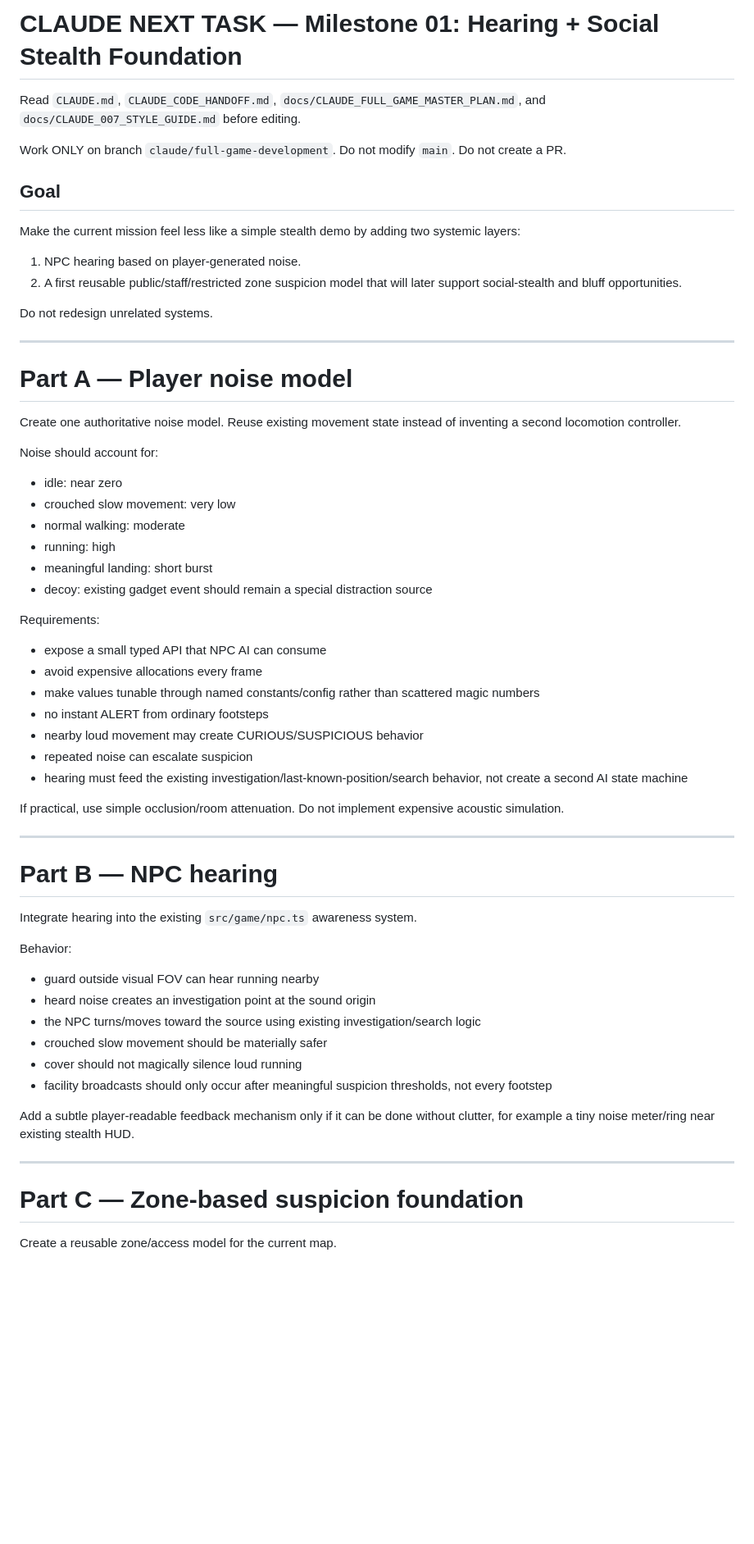
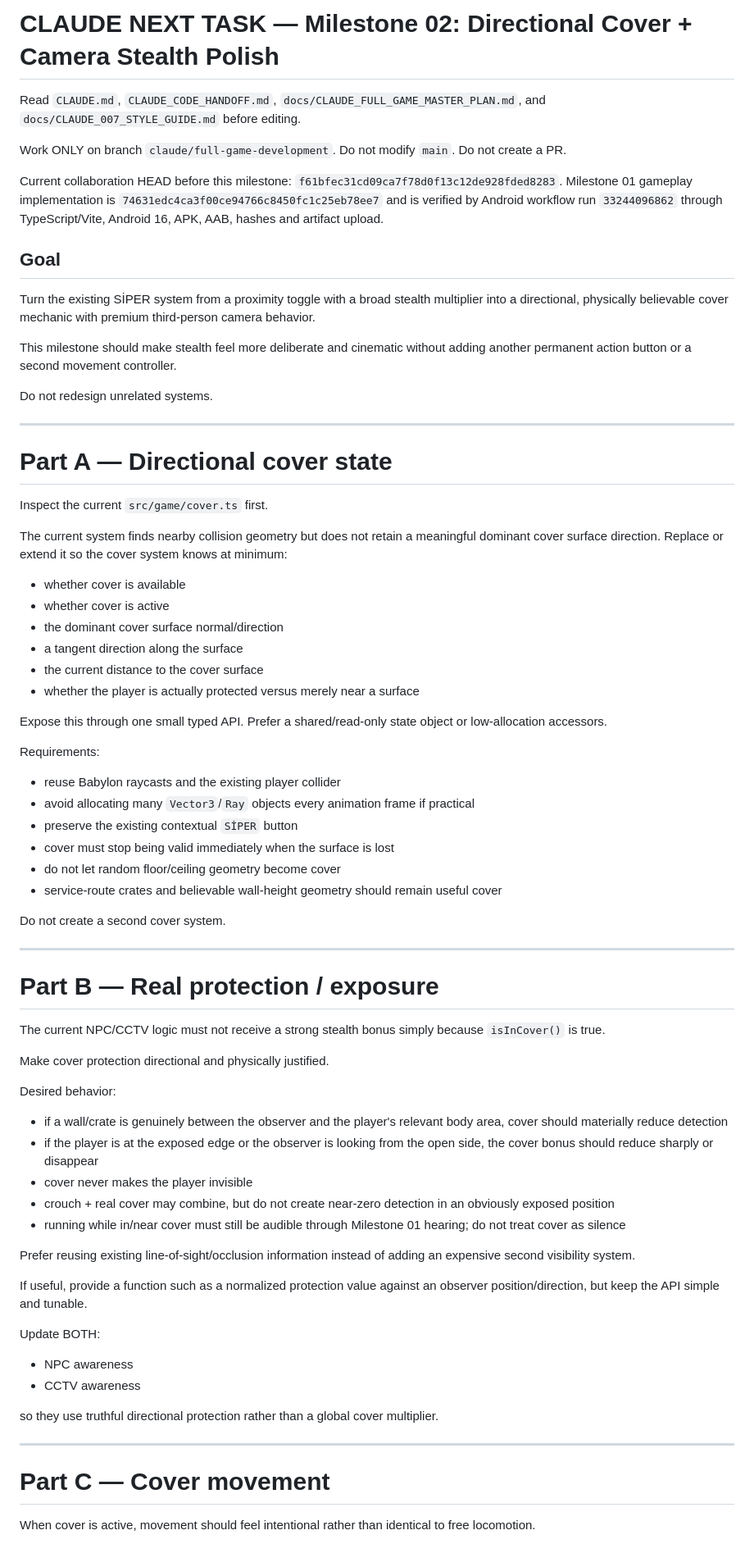
Before and after one commit to ardaaxee/cuma-world-3d, a Markdown page: docs/CLAUDE_NEXT_TASK.md, the part around one of its changes. Shown at 82% size. Drawn GitHub-style; blank space fills up the shorter version.

Commit message:
docs: assign directional cover milestone

```diff
--- a/docs/CLAUDE_NEXT_TASK.md
+++ b/docs/CLAUDE_NEXT_TASK.md
@@ -1,4 +1,4 @@
-# CLAUDE NEXT TASK — Milestone 01: Hearing + Social Stealth Foundation
+# CLAUDE NEXT TASK — Milestone 02: Directional Cover + Camera Stealth Polish
 
 Read `CLAUDE.md`, `CLAUDE_CODE_HANDOFF.md`, `docs/CLAUDE_FULL_GAME_MASTER_PLAN.md`, and `docs/CLAUDE_007_STYLE_GUIDE.md` before editing.
 
@@ -6,59 +6,72 @@ Work ONLY on branch `claude/full-game-development`.
 Do not modify `main`.
 Do not create a PR.
 
+Current collaboration HEAD before this milestone: `f61bfec31cd09ca7f78d0f13c12de928fded8283`.
+Milestone 01 gameplay implementation is `74631edc4ca3f00ce94766c8450fc1c25eb78ee7` and is verified by Android workflow run `33244096862` through TypeScript/Vite, Android 16, APK, AAB, hashes and artifact upload.
+
 ## Goal
 
-Make the current mission feel less like a simple stealth demo by adding two systemic layers:
+Turn the existing SİPER system from a proximity toggle with a broad stealth multiplier into a directional, physically believable cover mechanic with premium third-person camera behavior.
 
-1. NPC hearing based on player-generated noise.
-2. A first reusable public/staff/restricted zone suspicion model that will later support social-stealth and bluff opportunities.
+This milestone should make stealth feel more deliberate and cinematic without adding another permanent action button or a second movement controller.
 
 Do not redesign unrelated systems.
 
 ---
 
-# Part A — Player noise model
+# Part A — Directional cover state
 
-Create one authoritative noise model. Reuse existing movement state instead of inventing a second locomotion controller.
+Inspect the current `src/game/cover.ts` first.
 
-Noise should account for:
-- idle: near zero
-- crouched slow movement: very low
-- normal walking: moderate
-- running: high
-- meaningful landing: short burst
-- decoy: existing gadget event should remain a special distraction source
+The current system finds nearby collision geometry but does not retain a meaningful dominant cover surface direction. Replace or extend it so the cover system knows at minimum:
+
+- whether cover is available
+- whether cover is active
+- the dominant cover surface normal/direction
+- a tangent direction along the surface
+- the current distance to the cover surface
+- whether the player is actually protected versus merely near a surface
+
+Expose this through one small typed API. Prefer a shared/read-only state object or low-allocation accessors.
 
 Requirements:
-- expose a small typed API that NPC AI can consume
-- avoid expensive allocations every frame
-- make values tunable through named constants/config rather than scattered magic numbers
-- no instant ALERT from ordinary footsteps
-- nearby loud movement may create CURIOUS/SUSPICIOUS behavior
-- repeated noise can escalate suspicion
-- hearing must feed the existing investigation/last-known-position/search behavior, not create a second AI state machine
+- reuse Babylon raycasts and the existing player collider
+- avoid allocating many `Vector3`/`Ray` objects every animation frame if practical
+- preserve the existing contextual `SİPER` button
+- cover must stop being valid immediately when the surface is lost
+- do not let random floor/ceiling geometry become cover
+- service-route crates and believable wall-height geometry should remain useful cover
 
-If practical, use simple occlusion/room attenuation. Do not implement expensive acoustic simulation.
+Do not create a second cover system.
 
 ---
 
-# Part B — NPC hearing
+# Part B — Real protection / exposure
 
-Integrate hearing into the existing `src/game/npc.ts` awareness system.
+The current NPC/CCTV logic must not receive a strong stealth bonus simply because `isInCover()` is true.
 
-Behavior:
-- guard outside visual FOV can hear running nearby
-- heard noise creates an investigation point at the sound origin
-- the NPC turns/moves toward the source using existing investigation/search logic
-- crouched slow movement should be materially safer
-- cover should not magically silence loud running
-- facility broadcasts should only occur after meaningful suspicion thresholds, not every footstep
+Make cover protection directional and physically justified.
 
-Add a subtle player-readable feedback mechanism only if it can be done without clutter, for example a tiny noise meter/ring near existing stealth HUD.
+Desired behavior:
+- if a wall/crate is genuinely between the observer and the player's relevant body area, cover should materially reduce detection
+- if the player is at the exposed edge or the observer is looking from the open side, the cover bonus should reduce sharply or disappear
+- cover never makes the player invisible
+- crouch + real cover may combine, but do not create near-zero detection in an obviously exposed position
+- running while in/near cover must still be audible through Milestone 01 hearing; do not treat cover as silence
+
+Prefer reusing existing line-of-sight/occlusion information instead of adding an expensive second visibility system.
+
+If useful, provide a function such as a normalized protection value against an observer position/direction, but keep the API simple and tunable.
+
+Update BOTH:
+- NPC awareness
+- CCTV awareness
+
+so they use truthful directional protection rather than a global cover multiplier.
 
 ---
 
-# Part C — Zone-based suspicion foundation
+# Part C — Cover movement
 
-Create a reusable zone/access model for the current map.
+When cover is active, movement should feel intentional rather than identical to free locomotion.
 
```
Also changed, not shown: other parts of docs/CLAUDE_NEXT_TASK.md (+90 -41 lines).
